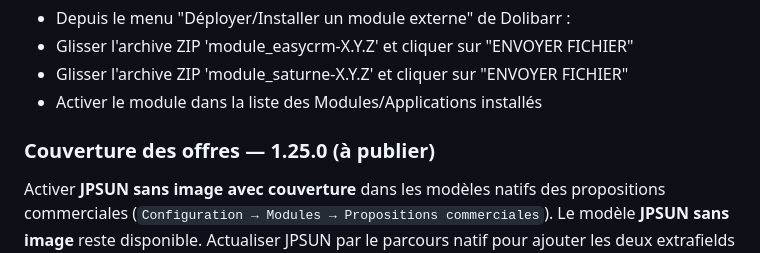
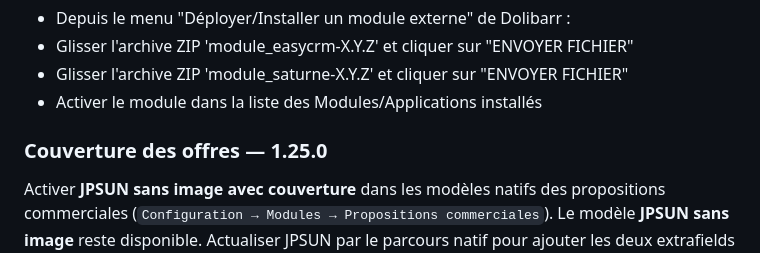
Before and after one commit to mapiolca/jpsun, a Markdown page: README.md, the part around the change. GitHub-like rendering.

```diff
--- a/README.md
+++ b/README.md
@@ -98,7 +98,7 @@ Vérifications reproductibles : `python test/legacysetup.py <racine htdocs Dolib
 - Glisser l'archive ZIP 'module_saturne-X.Y.Z' et cliquer sur "ENVOYER FICHIER"
 - Activer le module dans la liste des Modules/Applications installés
 
-### Couverture des offres — 1.25.0 (à publier)
+### Couverture des offres — 1.25.0
 
 Activer **JPSUN sans image avec couverture** dans les modèles natifs des propositions commerciales (`Configuration → Modules → Propositions commerciales`). Le modèle **JPSUN sans image** reste disponible. Actualiser JPSUN par le parcours natif pour ajouter les deux extrafields techniques masqués, sans changer les droits ou réglages existants.
 
```
Also changed, not shown: ChangeLog.md (+1 -1 lines), 1 other file.
